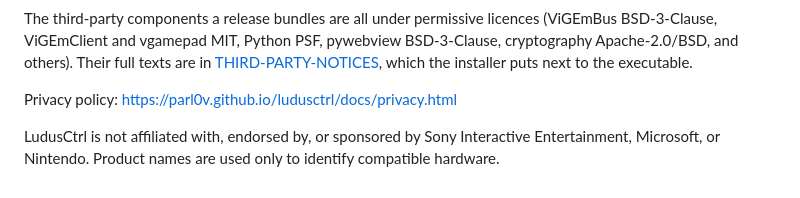
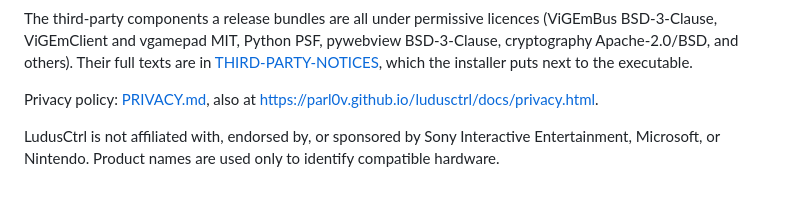
Before and after one commit to parl0v/ludusctrl, a Markdown page: README.md, the part around the change. Rendered like a GitHub page.

Commit message:
Add the privacy policy

```diff
--- a/README.md
+++ b/README.md
@@ -477,7 +477,8 @@ BSD-3-Clause, cryptography Apache-2.0/BSD, and others). Their full texts are in
 [THIRD-PARTY-NOTICES](THIRD-PARTY-NOTICES), which the installer puts next to
 the executable.
 
-Privacy policy: <https://parl0v.github.io/ludusctrl/docs/privacy.html>
+Privacy policy: [PRIVACY.md](PRIVACY.md), also at
+<https://parl0v.github.io/ludusctrl/docs/privacy.html>.
 
 LudusCtrl is not affiliated with, endorsed by, or sponsored by Sony
 Interactive Entertainment, Microsoft, or Nintendo. Product names are used only
```
Also changed, not shown: PRIVACY.md (added, +140 -0 lines).
